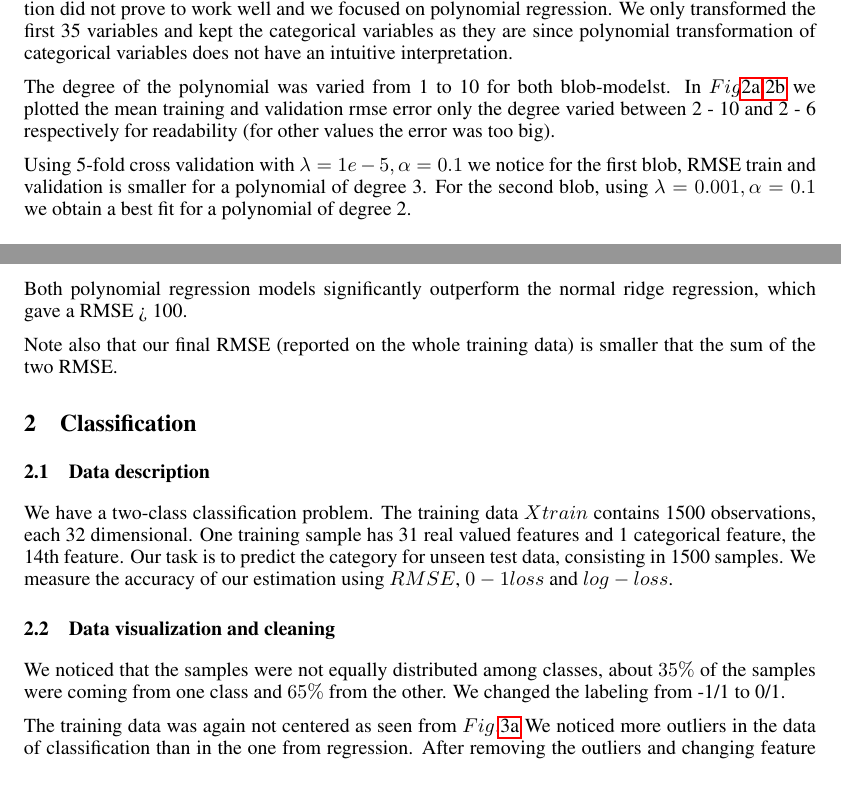
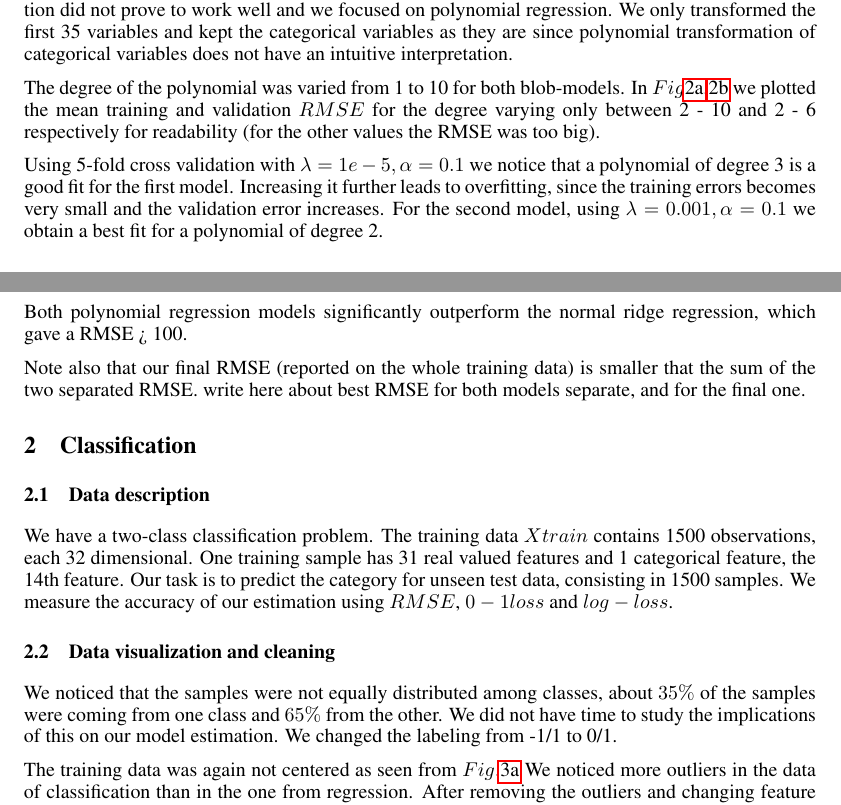
Before and after one commit to tethys/ml-project1, a LaTeX paper (our_report/paper.tex): two parts of pages 2 and 3 of 3, joined at a grey line, cut so that both start at the same text, the shorter picture padded with empty space. The pictures show the PDF file our_report/paper.pdf that the author committed with the source.

Commit message:
improved comments in the report

```diff
--- a/our_report/paper.tex
+++ b/our_report/paper.tex
@@ -84,10 +84,10 @@ We tried polynomial and exponential transformations of the features.
 The exponential transformation did not prove to work well and we focused on polynomial regression.
 We only transformed the first 35 variables and kept the categorical variables as they are since  polynomial transformation of categorical variables does not have an intuitive interpretation.
 
-The degree of the polynomial was varied from 1 to 10 for both blob-modelst. In $Fig$\ref{fig:degree_blob1},\ref{fig:degre_blob2} we plotted the mean training and validation rmse error only the degree varied between 2 - 10 and 2 - 6 respectively for readability (for other values the error was too big).
+The degree of the polynomial was varied from 1 to 10 for both blob-models. In $Fig$\ref{fig:degree_blob1},\ref{fig:degre_blob2} we plotted the mean training and validation $RMSE$ for the degree varying only between 2 - 10 and 2 - 6 respectively for readability (for the other values the RMSE was too big).
 
 Using 5-fold cross validation with $\lambda = 1e-5, \alpha = 0.1$ we
-notice for the first blob, RMSE train and validation is smaller for  a polynomial of degree 3. For the second blob, using  $\lambda = 0.001, \alpha = 0.1$ we obtain a best fit for a polynomial of degree 2.
+notice that a polynomial of degree 3 is a good fit for the first model. Increasing it further leads to overfitting, since the training errors becomes very small and the validation error increases. For the second model, using  $\lambda = 0.001, \alpha = 0.1$ we obtain a best fit for a polynomial of degree 2.
 
 \begin{figure}[h]
   \begin{subfigure}[b]{0.45\textwidth}
@@ -103,8 +103,7 @@ notice for the first blob, RMSE train and validation is smaller for  a polynomia
   \caption{• Selection of polynomial degree}
 \end{figure}
 
-We increased lambda to prevent overfitting, since we have 10 times less samples for the second blob. However, we still noticed that our RMSE for the validation set  was  bigger for the second blob. This might be due to the fact that we have a very small set for both training and testing of the second model.
+We increased lambda to prevent overfitting, since we have 10 times less samples for the second model. However, we still noticed that our RMSE for the validation set  was  bigger for the second blob. This might be due to the fact that we have a very small set for both training and testing of the second model.
 
 Both polynomial regression models significantly outperform the normal ridge regression, which gave a RMSE > 100.
 
-Note also that our final RMSE (reported on the whole training data) is smaller that the sum of the two RMSE.
@@ -111,10 +115,11 @@ Note also that our final RMSE (reported on the whole training data) is smaller t
+\TODO{write here about best RMSE for both models separate, and for the final one.}
 
 \section{Classification}
 \subsection{Data description}
 We have a two-class classification problem. The training data $Xtrain$ contains 1500 observations, each 32 dimensional. One training sample has 31 real valued features and 1 categorical feature, the 14th feature. Our task is to predict the category for unseen test data, consisting in 1500 samples. We measure the accuracy of our estimation using $RMSE$, $0-1 loss$ and $log-loss$.
 
 \subsection{Data visualization and cleaning}
-We noticed that the samples were not equally distributed among classes, about $35\%$ of the samples were coming from one class and $65\%$ from the other. We changed the labeling from -1/1 to 0/1.
+We noticed that the samples were not equally distributed among classes, about $35\%$ of the samples were coming from one class and $65\%$ from the other. We did not have time to study the implications of this on our model estimation. We changed the labeling from -1/1 to 0/1.
 
 The training data was again not centered as seen from $Fig.$\ref{fig:dist_classification}
 We noticed more outliers in the data of classification than in the one from regression. After removing the outliers and changing feature 14 to a dummy variable we normalized the data to have 0 mean and std 1.
```
Also changed, not shown: our_report/paper.pdf, our_report/paper.tex (13 more changed lines), 3 other files.
